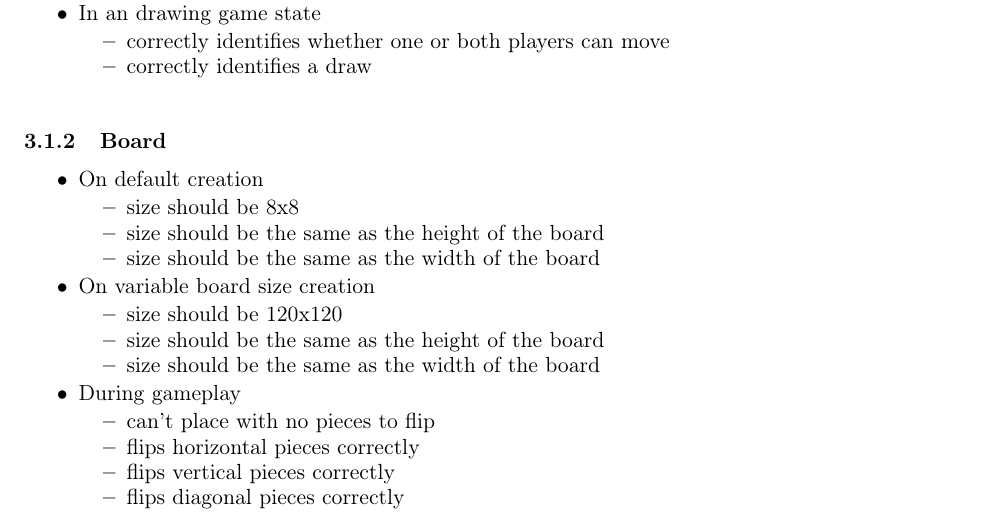
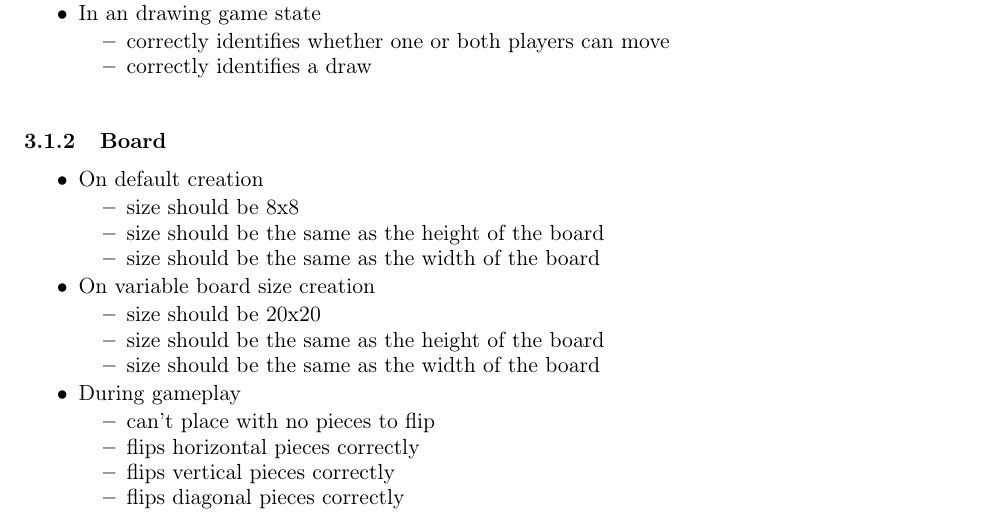
Before and after one commit to sarahtattersall/Othello, a LaTeX document (Documentation/main.tex): part of page 5 of 8, cut so that both start at the same text. Compiled offline with pdfLaTeX.

Commit message:
Updated documentation again

```diff
--- a/Documentation/main.tex
+++ b/Documentation/main.tex
@@ -160,7 +160,7 @@
       \vspace{-3mm}
       \begin{itemize}
         \setlength{\itemsep}{-1mm}
-        \item{size should be 120x120}
+        \item{size should be 20x20}
         \item{size should be the same as the height of the board}
         \item{size should be the same as the width of the board}
       \end{itemize}
```
Also changed, not shown: Documentation/report.pdf.
